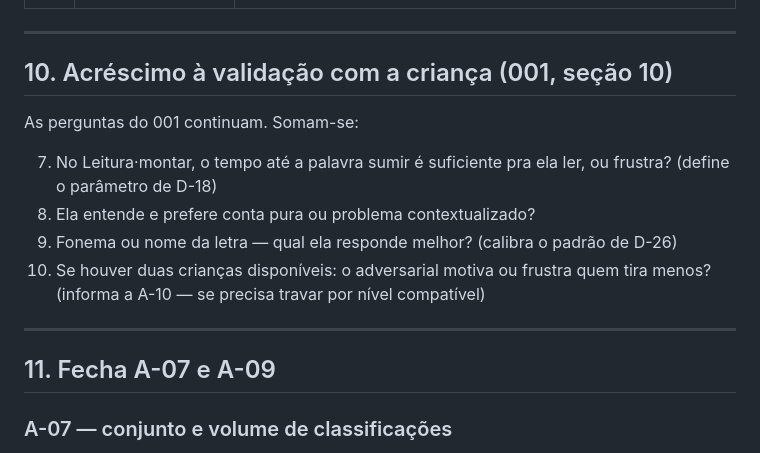
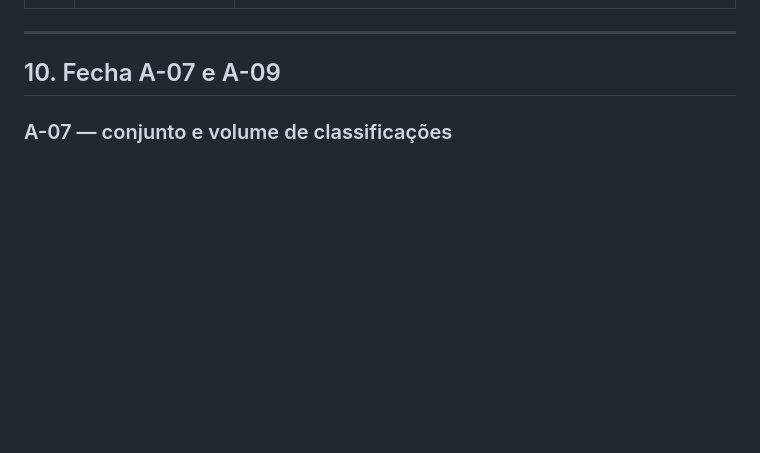
Before and after one commit to C4nt10/GameLeituraEscrita, a Markdown page: doc/definições002.MD, the part around one of its changes. GitHub-like rendering; blank space fills up the shorter version.

```diff
--- a/doc/definições002.MD
+++ b/doc/definições002.MD
@@ -282,20 +282,7 @@ resultados juntos).
 
 ---
 
-## 10. Acréscimo à validação com a criança (001, seção 10)
-
-As perguntas do 001 continuam. Somam-se:
-
-7. No Leitura·montar, o tempo até a palavra sumir é suficiente pra ela ler, ou
-   frustra? (define o parâmetro de D-18)
-8. Ela entende e prefere conta pura ou problema contextualizado?
-9. Fonema ou nome da letra — qual ela responde melhor? (calibra o padrão de D-26)
-10. Se houver duas crianças disponíveis: o adversarial motiva ou frustra quem
-    tira menos? (informa a A-10 — se precisa travar por nível compatível)
-
----
-
-## 11. Fecha A-07 e A-09
+## 10. Fecha A-07 e A-09
 
 ### A-07 — conjunto e volume de classificações
 
```
Also changed, not shown: other parts of doc/definições002.MD (+41 -2 lines), specs/001-mvp-desafios-leitura-matematica/research.md (+64 -31 lines).
